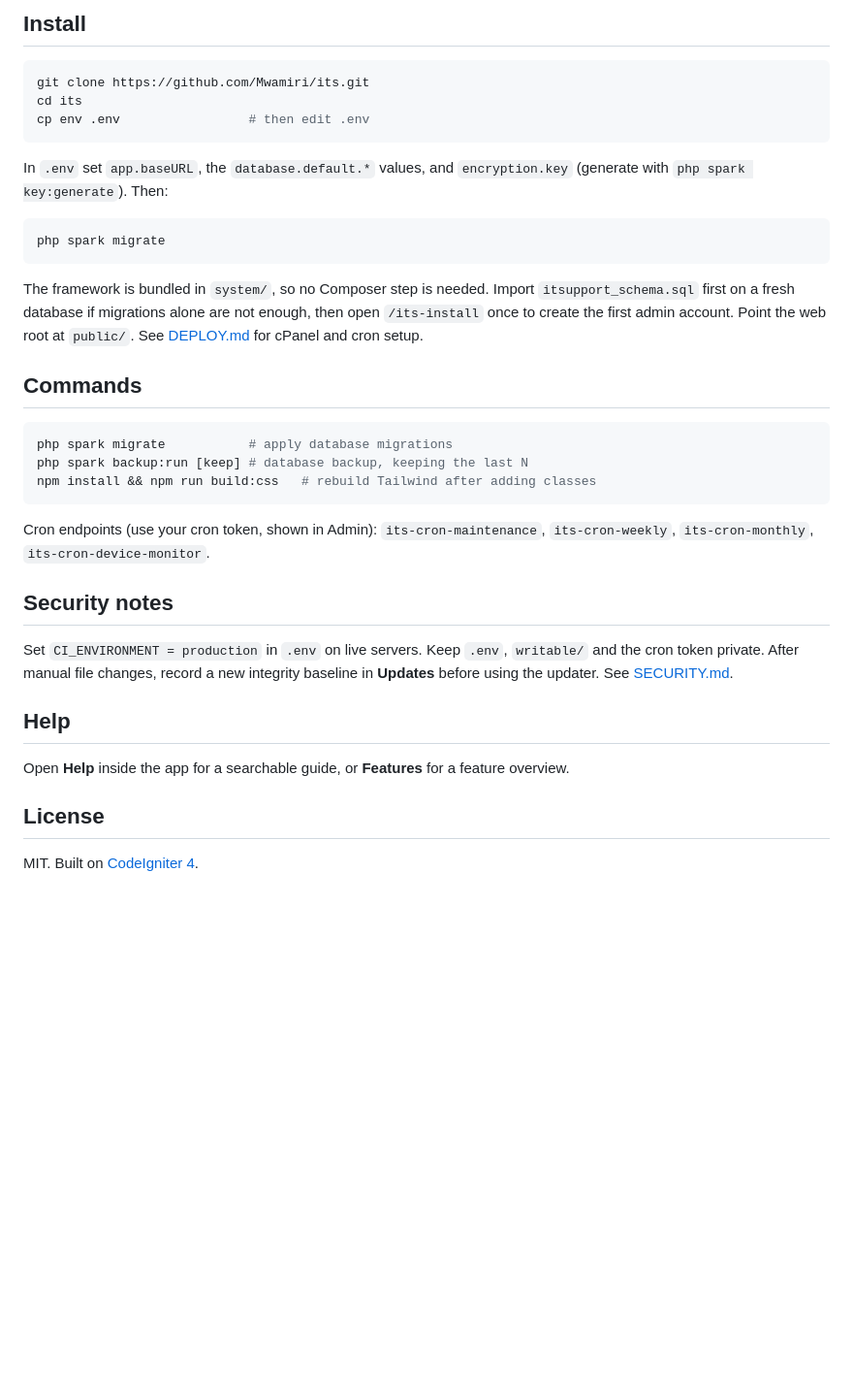
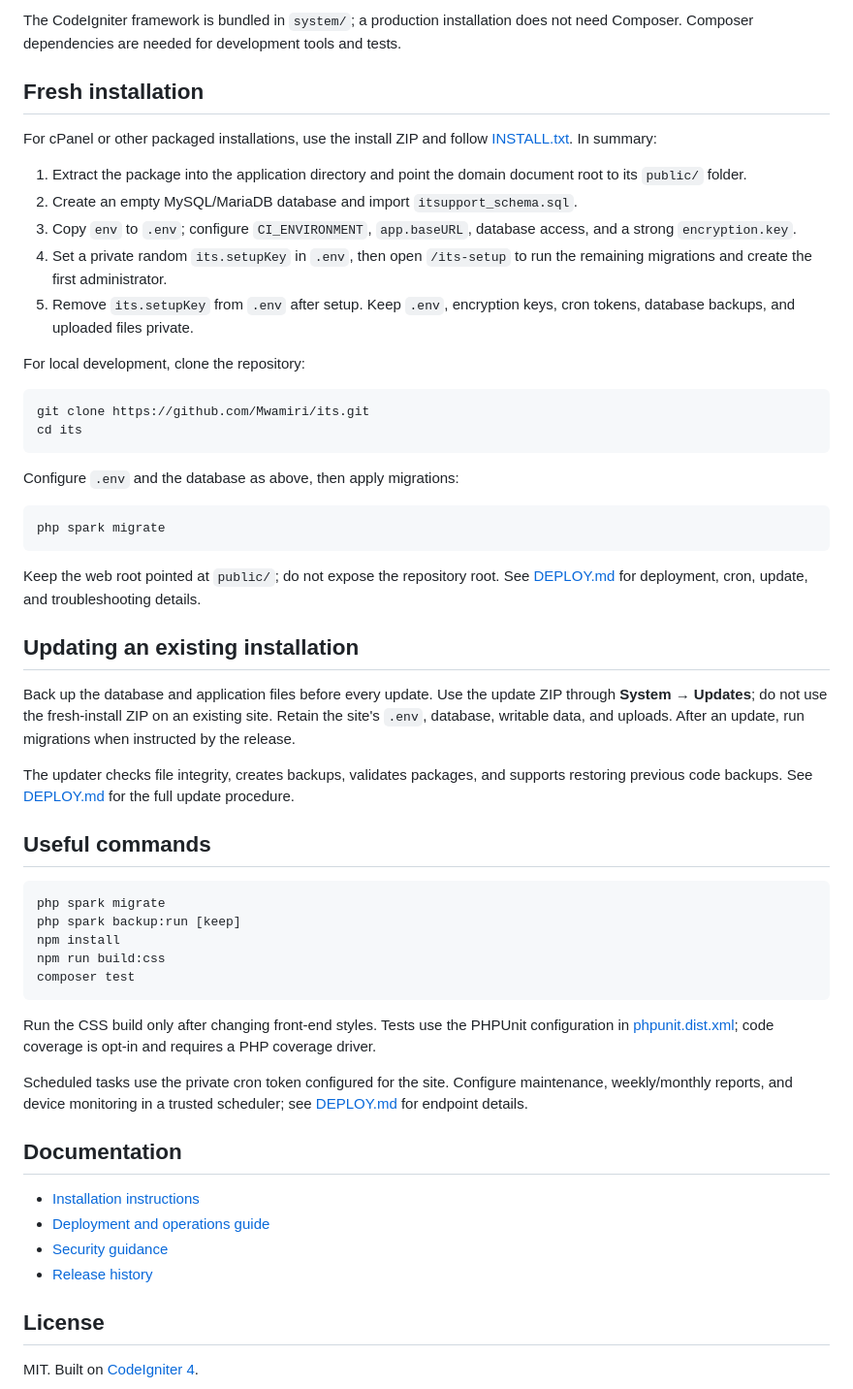
Before and after one commit to Mwamiri/its, a Markdown page: README.md, the part around one of its changes. Shown at 97% size. Drawn GitHub-style; blank space fills up the shorter version.

````diff
--- a/README.md
+++ b/README.md
@@ -32,37 +60,57 @@ PHP 8.2+ with `intl`, `mbstring`, `mysqli`, `curl`, `zip`; MySQL 5.7+ or MariaDB
 
-## Install
+The CodeIgniter framework is bundled in `system/`; a production installation does not need Composer. Composer dependencies are needed for development tools and tests.
+
+## Fresh installation
+
+For cPanel or other packaged installations, use the install ZIP and follow [INSTALL.txt](INSTALL.txt). In summary:
+
+1. Extract the package into the application directory and point the domain document root to its `public/` folder.
+2. Create an empty MySQL/MariaDB database and import `itsupport_schema.sql`.
+3. Copy `env` to `.env`; configure `CI_ENVIRONMENT`, `app.baseURL`, database access, and a strong `encryption.key`.
+4. Set a private random `its.setupKey` in `.env`, then open `/its-setup` to run the remaining migrations and create the first administrator.
+5. Remove `its.setupKey` from `.env` after setup. Keep `.env`, encryption keys, cron tokens, database backups, and uploaded files private.
+
+For local development, clone the repository:
 
 ```bash
 git clone https://github.com/Mwamiri/its.git
 cd its
-cp env .env                 # then edit .env
 ```
 
-In `.env` set `app.baseURL`, the `database.default.*` values, and `encryption.key` (generate with `php spark key:generate`). Then:
+Configure `.env` and the database as above, then apply migrations:
 
 ```bash
 php spark migrate
 ```
 
-The framework is bundled in `system/`, so no Composer step is needed. Import `itsupport_schema.sql` first on a fresh database if migrations alone are not enough, then open `/its-install` once to create the first admin account. Point the web root at `public/`. See [DEPLOY.md](DEPLOY.md) for cPanel and cron setup.
+Keep the web root pointed at `public/`; do not expose the repository root. See [DEPLOY.md](DEPLOY.md) for deployment, cron, update, and troubleshooting details.
 
-## Commands
+## Updating an existing installation
+
+Back up the database and application files before every update. Use the update ZIP through **System → Updates**; do not use the fresh-install ZIP on an existing site. Retain the site's `.env`, database, writable data, and uploads. After an update, run migrations when instructed by the release.
+
+The updater checks file integrity, creates backups, validates packages, and supports restoring previous code backups. See [DEPLOY.md](DEPLOY.md) for the full update procedure.
+
+## Useful commands
 
 ```bash
-php spark migrate           # apply database migrations
-php spark backup:run [keep] # database backup, keeping the last N
-npm install && npm run build:css   # rebuild Tailwind after adding classes
+php spark migrate
+php spark backup:run [keep]
+npm install
+npm run build:css
+composer test
 ```
 
-Cron endpoints (use your cron token, shown in Admin): `its-cron-maintenance`, `its-cron-weekly`, `its-cron-monthly`, `its-cron-device-monitor`.
+Run the CSS build only after changing front-end styles. Tests use the PHPUnit configuration in [phpunit.dist.xml](phpunit.dist.xml); code coverage is opt-in and requires a PHP coverage driver.
 
-## Security notes
+Scheduled tasks use the private cron token configured for the site. Configure maintenance, weekly/monthly reports, and device monitoring in a trusted scheduler; see [DEPLOY.md](DEPLOY.md) for endpoint details.
 
-Set `CI_ENVIRONMENT = production` in `.env` on live servers. Keep `.env`, `writable/` and the cron token private. After manual file changes, record a new integrity baseline in **Updates** before using the updater. See [SECURITY.md](SECURITY.md).
+## Documentation
 
-## Help
-
-Open **Help** inside the app for a searchable guide, or **Features** for a feature overview.
+- [Installation instructions](INSTALL.txt)
+- [Deployment and operations guide](DEPLOY.md)
+- [Security guidance](SECURITY.md)
+- [Release history](RELEASES.md)
 
 ## License
 
````
Also changed, not shown: other parts of README.md (+49 -21 lines).
